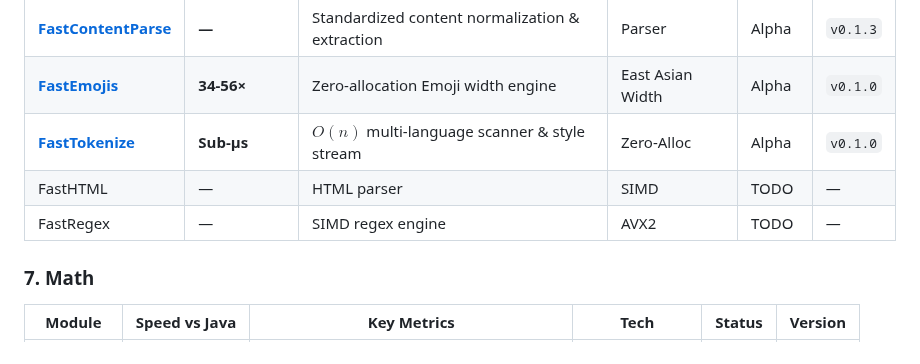
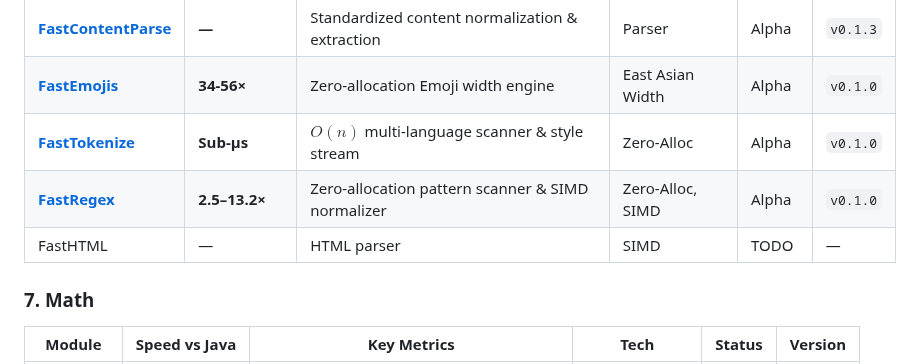
Before and after one commit to andrestubbe/FastJava, a Markdown page: README.md, the part around the change. Drawn GitHub-style.

Commit message:
docs: link FastRegex v0.1.0 in parsing table

```diff
--- a/README.md
+++ b/README.md
@@ -76,8 +76,8 @@ A unified directory of all FastJava modules. Categorized by functional domain, i
 | **[FastContentParse](https://github.com/andrestubbe/FastContentParse)** | **—** | Standardized content normalization & extraction | Parser | Alpha | `v0.1.3` |
 | **[FastEmojis](https://github.com/andrestubbe/FastEmojis)** | **34-56×** | Zero-allocation Emoji width engine | East Asian Width | Alpha | `v0.1.0` |
 | **[FastTokenize](https://github.com/andrestubbe/FastTokenize)** | **Sub-µs** | $O(n)$ multi-language scanner & style stream | Zero-Alloc | Alpha | `v0.1.0` |
+| **[FastRegex](https://github.com/andrestubbe/FastRegex)** | **2.5–13.2×** | Zero-allocation pattern scanner & SIMD normalizer | Zero-Alloc, SIMD | Alpha | `v0.1.0` |
 | FastHTML | — | HTML parser | SIMD | TODO | — |
-| FastRegex | — | SIMD regex engine | AVX2 | TODO | — |
 
 ### 7. Math
 | Module | Speed vs Java | Key Metrics | Tech | Status | Version |
```
